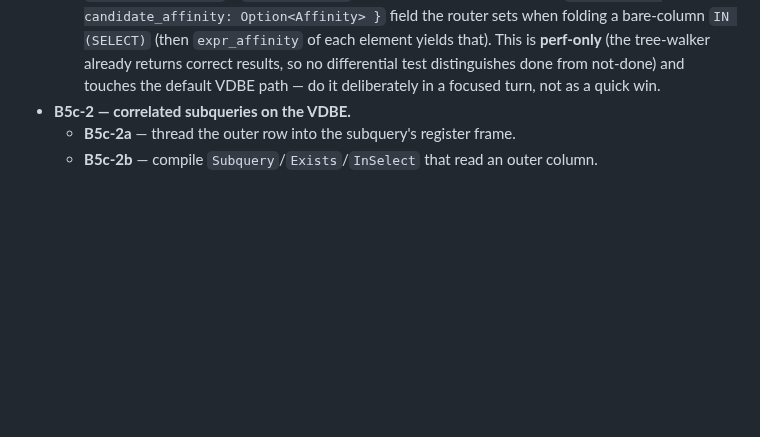
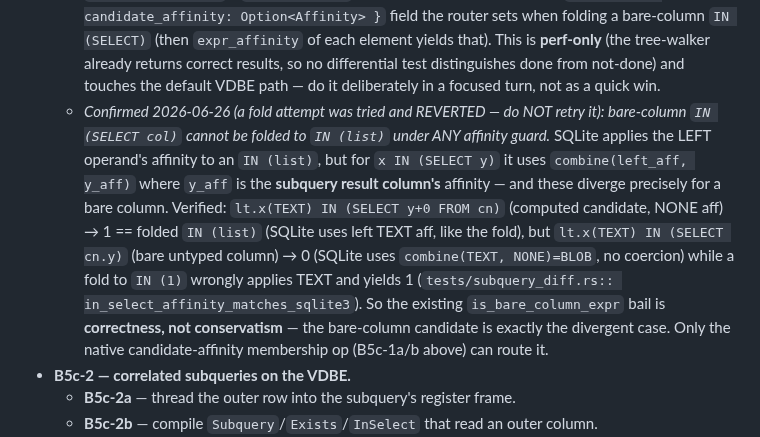
Before and after one commit to KarpelesLab/graphitesql, a Markdown page: ROADMAP.md, the part around the change. GitHub-like rendering; blank space fills up the shorter version.

Commit message:
docs: ROADMAP — bare-column IN (SELECT) cannot be folded (attempt reverted)
Record a confirmed dead-end so it isn't re-attempted. A fold of bare-column
`x IN (SELECT col)` to `IN (list)` (gated on the candidate column being NONE/Blob
affinity) was tried and reverted: it is wrong under ANY affinity guard. SQLite
applies the LEFT operand's affinity to `IN (list)`, but for `x IN (SELECT y)` it
uses combine(left_aff, y_aff) with y_aff the subquery result column's affinity —
which diverges for a bare column even when y_aff is NONE. Verified:
`lt.x(TEXT) IN (SELECT y+0 FROM cn)` (computed candidate) -> 1 (folds correctly,
SQLite uses the left affinity like the fold), but `lt.x(TEXT) IN (SELECT cn.y)`
(bare untyped column) -> 0 (SQLite uses combine(TEXT,NONE)=BLOB, no coercion)
while folding to `IN (1)` wrongly applies TEXT and yields 1
(tests/subquery_diff.rs::in_select_affinity_matches_sqlite3 catches it). So the
existing is_bare_column_expr bail is correctness, not conservatism — the
bare-column candidate is exactly the divergent case. Only the native
candidate-affinity membership op (B5c-1a/b) can route it.

Co-Authored-By: Claude Opus 4.8 (1M context) <noreply@anthropic.com>

```diff
--- a/ROADMAP.md
+++ b/ROADMAP.md
@@ -209,6 +209,20 @@ is *perf/coverage*, not correctness.
     results, so no differential test distinguishes done from not-done) and touches
     the default VDBE path — do it deliberately in a focused turn, not as a quick
     win.
+  - *Confirmed 2026-06-26 (a fold attempt was tried and REVERTED — do NOT retry
+    it): bare-column `IN (SELECT col)` cannot be folded to `IN (list)` under ANY
+    affinity guard.* SQLite applies the LEFT operand's affinity to an `IN (list)`,
+    but for `x IN (SELECT y)` it uses `combine(left_aff, y_aff)` where `y_aff` is
+    the **subquery result column's** affinity — and these diverge precisely for a
+    bare column. Verified: `lt.x(TEXT) IN (SELECT y+0 FROM cn)` (computed
+    candidate, NONE aff) → 1 == folded `IN (list)` (SQLite uses left TEXT aff,
+    like the fold), but `lt.x(TEXT) IN (SELECT cn.y)` (bare untyped column) → 0
+    (SQLite uses `combine(TEXT, NONE)=BLOB`, no coercion) while a fold to
+    `IN (1)` wrongly applies TEXT and yields 1 (`tests/subquery_diff.rs::
+    in_select_affinity_matches_sqlite3`). So the existing `is_bare_column_expr`
+    bail is **correctness, not conservatism** — the bare-column candidate is
+    exactly the divergent case. Only the native candidate-affinity membership op
+    (B5c-1a/b above) can route it.
 - **B5c-2 — correlated subqueries on the VDBE.**
   - **B5c-2a** — thread the outer row into the subquery's register frame.
   - **B5c-2b** — compile `Subquery`/`Exists`/`InSelect` that read an outer column.
```
